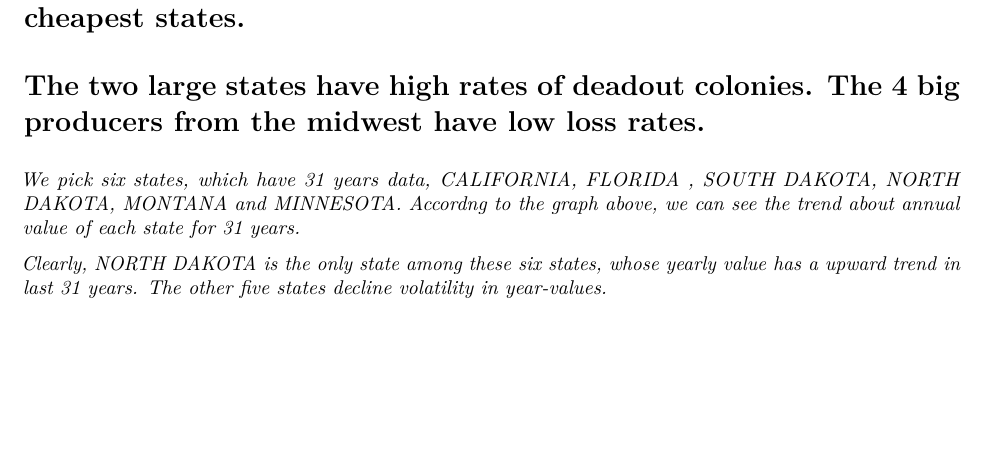
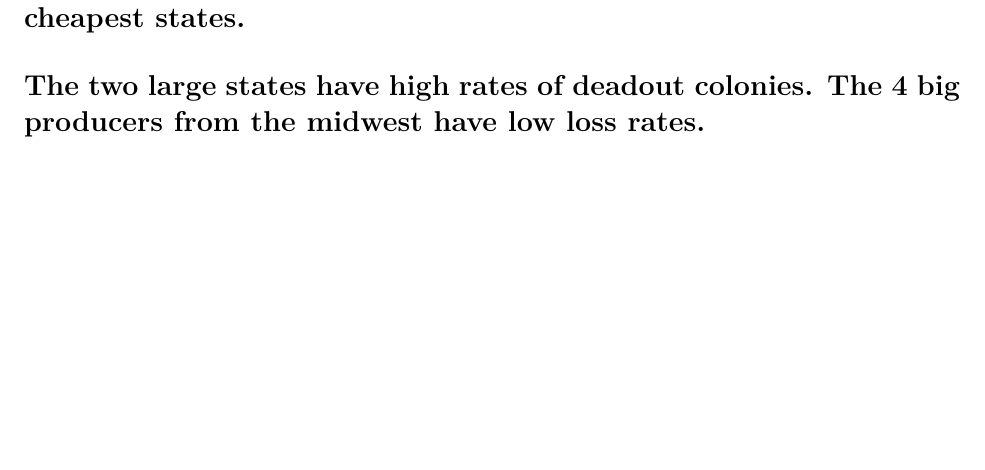
Before and after one commit to dave-anderson-mssp/615-Assignment-3-Honey, an R Markdown document (615-Assignment-3.Rmd): part of page 12 of 13 before the commit and part of page 13 of 13 after it, cut so that both start at the same text, the shorter picture padded with empty space. The pictures show the output file 615-Assignment-3.pdf that the author committed with the source.

Commit message:
text modified by Xiang

```diff
--- a/615-Assignment-3.Rmd
+++ b/615-Assignment-3.Rmd
@@ -157,9 +157,7 @@ ggplot(data = loss_by_year)+
 
 #The two large states have high rates of deadout colonies. The 4 big producers from the midwest have low loss rates.
 
-*We pick six states, which have 31 years data, CALIFORNIA, FLORIDA , SOUTH DAKOTA, NORTH DAKOTA, MONTANA and MINNESOTA. Accordng to the graph above, we can see the trend about annual value of each state for 31 years.*
 
-*Clearly, NORTH DAKOTA is the only state among these six states, whose yearly value has a upward trend in last 31 years. The other five states decline volatility in year-values.*
 
 #As we can see in the graph, California has the highest loss all the time, but there was a decrease
 #from 2016 to 2017. Florida and North Dakota has very close loss in 2015 and the begining of 2016,
```
Also changed, not shown: 615-Assignment-3.pdf.
